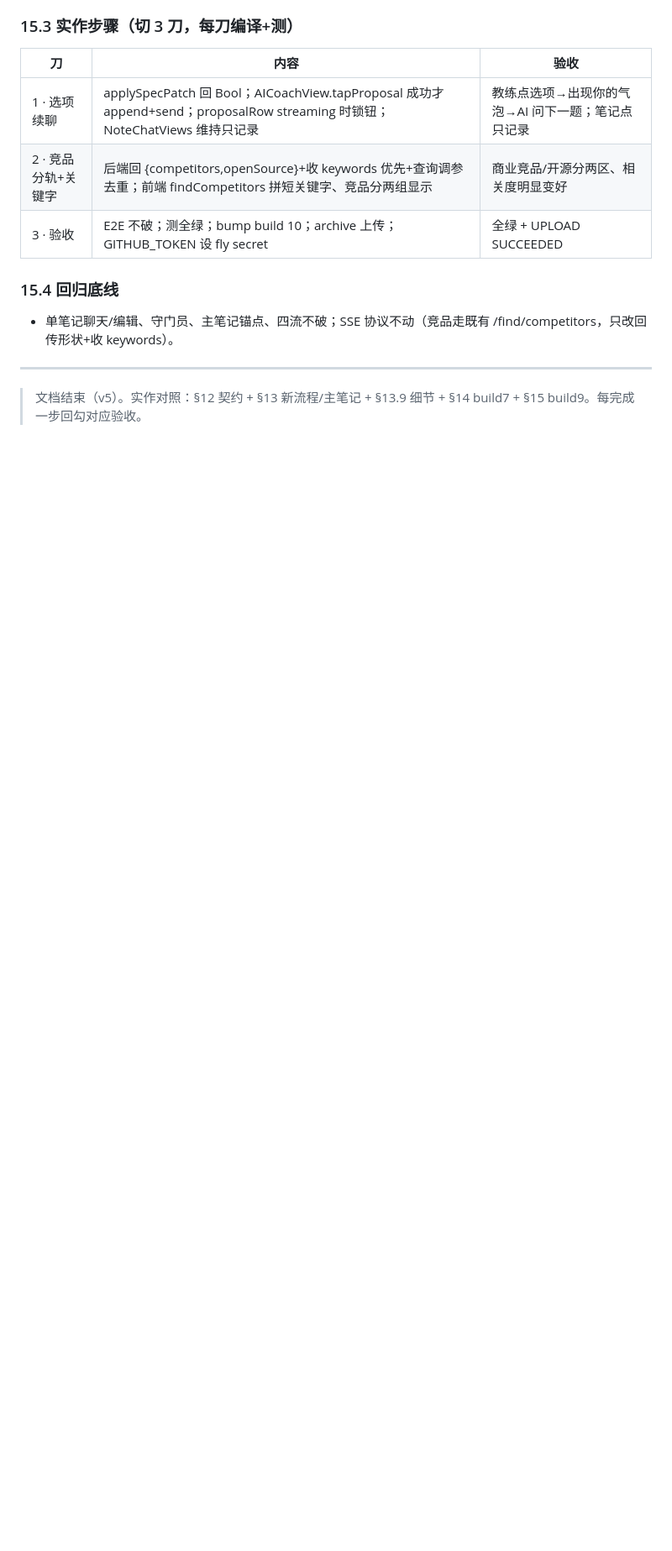
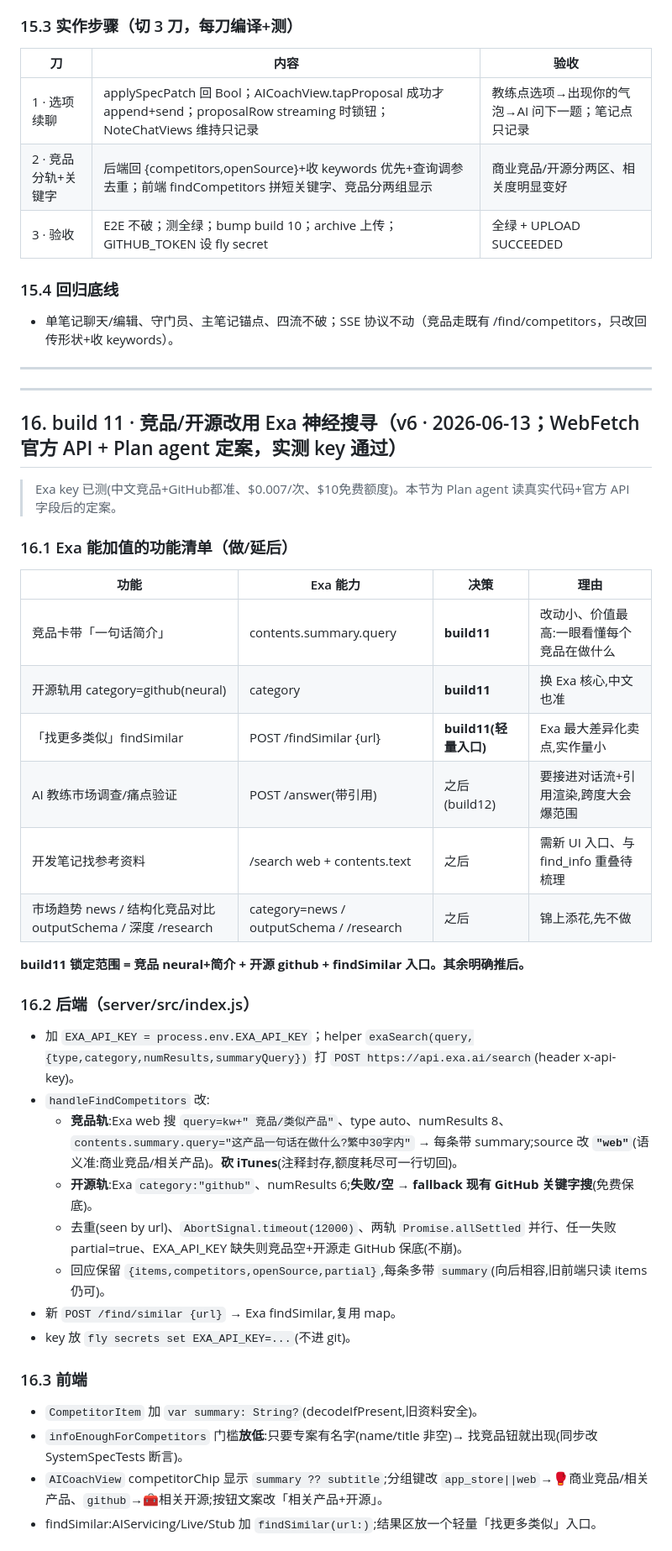
Before and after one commit to Kentliuai07/BrainStrom, a Markdown page: docs/阶段三-结构大修-开发文档.md, the part around one of its changes. Shown at 84% size. GitHub-like rendering; blank space fills up the shorter version.

Commit message:
docs(阶段三v6): build11 开发方案(§16)—竞品/开源改用Exa神经搜寻;WebFetch官方API+Plan定案;含Exa加值功能清单(做/延后)
Co-Authored-By: Claude Opus 4.8 (1M context) <noreply@anthropic.com>

```diff
--- a/docs/阶段三-结构大修-开发文档.md
+++ b/docs/阶段三-结构大修-开发文档.md
@@ -745,4 +745,37 @@ struct ProjectContext: Equatable, Codable, Sendable {
 
 ---
 
-> 文档结束（v5）。实作对照：§12 契约 + §13 新流程/主笔记 + §13.9 细节 + §14 build7 + §15 build9。每完成一步回勾对应验收。
+---
+
+## 16. build 11 · 竞品/开源改用 Exa 神经搜寻（v6 · 2026-06-13；WebFetch 官方 API + Plan agent 定案，实测 key 通过）
+
+> Exa key 已测(中文竞品+GitHub都准、$0.007/次、$10免费额度)。本节为 Plan agent 读真实代码+官方 API 字段后的定案。
+
+### 16.1 Exa 能加值的功能清单（做/延后）
+| 功能 | Exa 能力 | 决策 | 理由 |
+|---|---|---|---|
+| 竞品卡带「一句话简介」 | contents.summary.query | **build11** | 改动小、价值最高:一眼看懂每个竞品在做什么 |
+| 开源轨用 category=github(neural) | category | **build11** | 换 Exa 核心,中文也准 |
+| 「找更多类似」findSimilar | POST /findSimilar {url} | **build11(轻量入口)** | Exa 最大差异化卖点,实作量小 |
+| AI 教练市场调查/痛点验证 | POST /answer(带引用) | 之后(build12) | 要接进对话流+引用渲染,跨度大会爆范围 |
+| 开发笔记找参考资料 | /search web + contents.text | 之后 | 需新 UI 入口、与 find_info 重叠待梳理 |
+| 市场趋势 news / 结构化竞品对比 outputSchema / 深度 /research | category=news / outputSchema / /research | 之后 | 锦上添花,先不做 |
+
+**build11 锁定范围 = 竞品 neural+简介 + 开源 github + findSimilar 入口。其余明确推后。**
+
+### 16.2 后端（server/src/index.js）
+- 加 `EXA_API_KEY = process.env.EXA_API_KEY`；helper `exaSearch(query,{type,category,numResults,summaryQuery})` 打 `POST https://api.exa.ai/search`(header x-api-key)。
+- `handleFindCompetitors` 改:
+  - **竞品轨**:Exa web 搜 `query=kw+" 竞品/类似产品"`、type auto、numResults 8、`contents.summary.query="这产品一句话在做什么?繁中30字内"` → 每条带 summary;source 改 **`"web"`**(语义准:商业竞品/相关产品)。**砍 iTunes**(注释封存,额度耗尽可一行切回)。
+  - **开源轨**:Exa `category:"github"`、numResults 6;**失败/空 → fallback 现有 GitHub 关键字搜**(免费保底)。
+  - 去重(seen by url)、`AbortSignal.timeout(12000)`、两轨 `Promise.allSettled` 并行、任一失败 partial=true、EXA_API_KEY 缺失则竞品空+开源走 GitHub 保底(不崩)。
+  - 回应保留 `{items,competitors,openSource,partial}`,每条多带 `summary`(向后相容,旧前端只读 items 仍可)。
+- 新 `POST /find/similar {url}` → Exa findSimilar,复用 map。
+- key 放 `fly secrets set EXA_API_KEY=...`(不进 git)。
+
+### 16.3 前端
+- `CompetitorItem` 加 `var summary: String?`(decodeIfPresent,旧资料安全)。
+- `infoEnoughForCompetitors` 门槛**放低**:只要专案有名字(name/title 非空)→ 找竞品钮就出现(同步改 SystemSpecTests 断言)。
+- `AICoachView` competitorChip 显示 `summary ?? subtitle`;分组键改 `app_store||web`→🥊商业竞品/相关产品、`github`→🧰相关开源;按钮文案改「相关产品+开源」。
+- findSimilar:AIServicing/Live/Stub 加 `findSimilar(url:)`;结果区放一个轻量「找更多类似」入口。
+
```
Also changed, not shown: other parts of docs/阶段三-结构大修-开发文档.md (+14 -0 lines).
